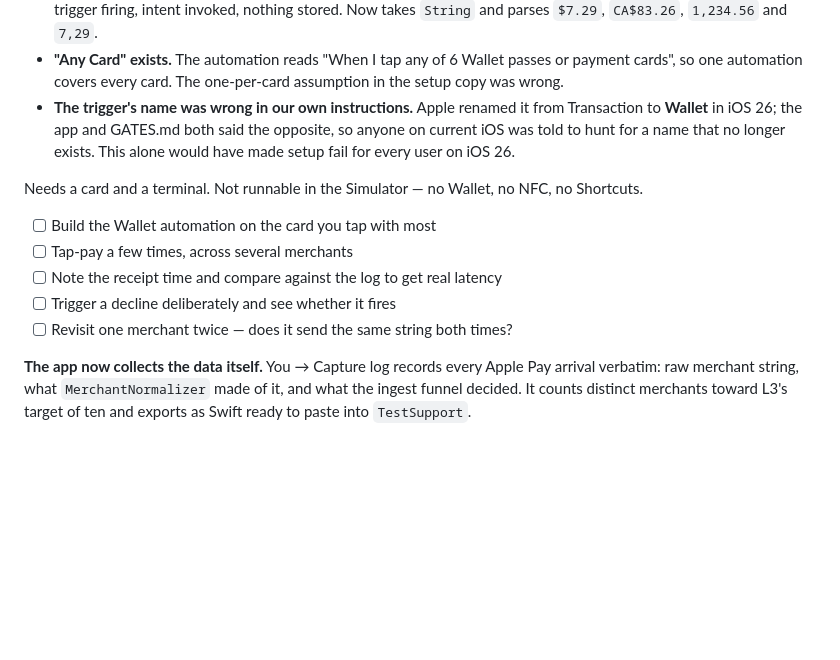
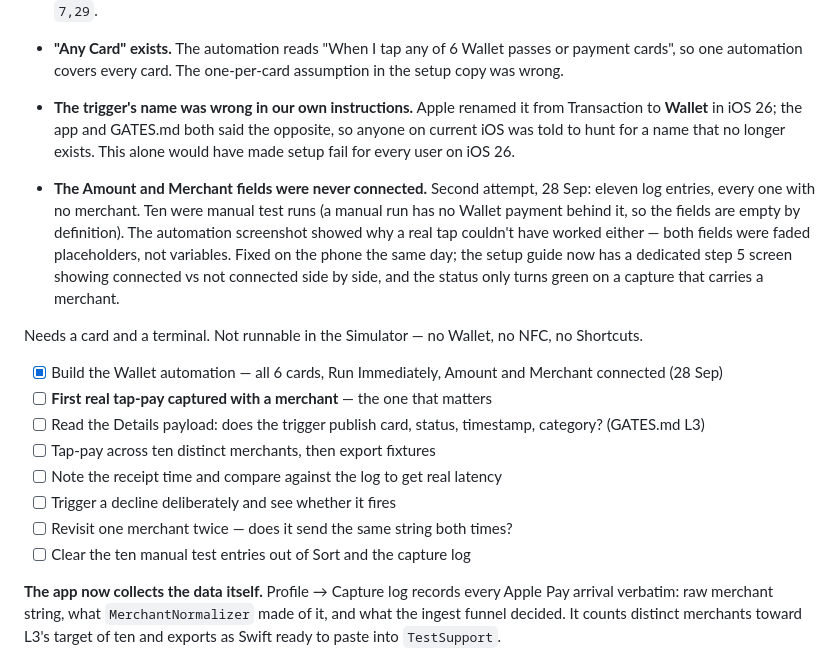
Before and after one commit to anurmamedov/cashleak, a Markdown page: BUILD_PLAN.md, the part around the change. Drawn GitHub-style; blank space fills up the shorter version.

Commit message:
Bring L3 up to date in the build plan
Records the second device attempt: the automation's Amount and Merchant fields
were placeholders, not variables. The automation is now built correctly; the
first real capture with a merchant is the next checkbox.

```diff
--- a/BUILD_PLAN.md
+++ b/BUILD_PLAN.md
@@ -113,16 +113,30 @@ Findings so far, from Wallet rather than the trigger:
   opposite, so anyone on current iOS was told to hunt for a name that no longer
   exists. This alone would have made setup fail for every user on iOS 26.
 
+- **The Amount and Merchant fields were never connected.** Second attempt, 28
+  Sep: eleven log entries, every one with no merchant. Ten were manual test runs
+  (a manual run has no Wallet payment behind it, so the fields are empty by
+  definition). The automation screenshot showed why a real tap couldn't have
+  worked either — both fields were faded placeholders, not variables. Fixed on
+  the phone the same day; the setup guide now has a dedicated step 5 screen
+  showing connected vs not connected side by side, and the status only turns
+  green on a capture that carries a merchant.
+
 Needs a card and a terminal. Not runnable in the Simulator — no Wallet, no NFC,
 no Shortcuts.
 
-- [ ] Build the Wallet automation on the card you tap with most
-- [ ] Tap-pay a few times, across several merchants
+- [x] Build the Wallet automation — all 6 cards, Run Immediately, Amount and
+      Merchant connected (28 Sep)
+- [ ] **First real tap-pay captured with a merchant** — the one that matters
+- [ ] Read the Details payload: does the trigger publish card, status,
+      timestamp, category? (GATES.md L3)
+- [ ] Tap-pay across ten distinct merchants, then export fixtures
 - [ ] Note the receipt time and compare against the log to get real latency
 - [ ] Trigger a decline deliberately and see whether it fires
 - [ ] Revisit one merchant twice — does it send the same string both times?
+- [ ] Clear the ten manual test entries out of Sort and the capture log
 
-**The app now collects the data itself.** You → Capture log records every Apple
+**The app now collects the data itself.** Profile → Capture log records every Apple
 Pay arrival verbatim: raw merchant string, what `MerchantNormalizer` made of it,
 and what the ingest funnel decided. It counts distinct merchants toward L3's
 target of ten and exports as Swift ready to paste into `TestSupport`.
```
